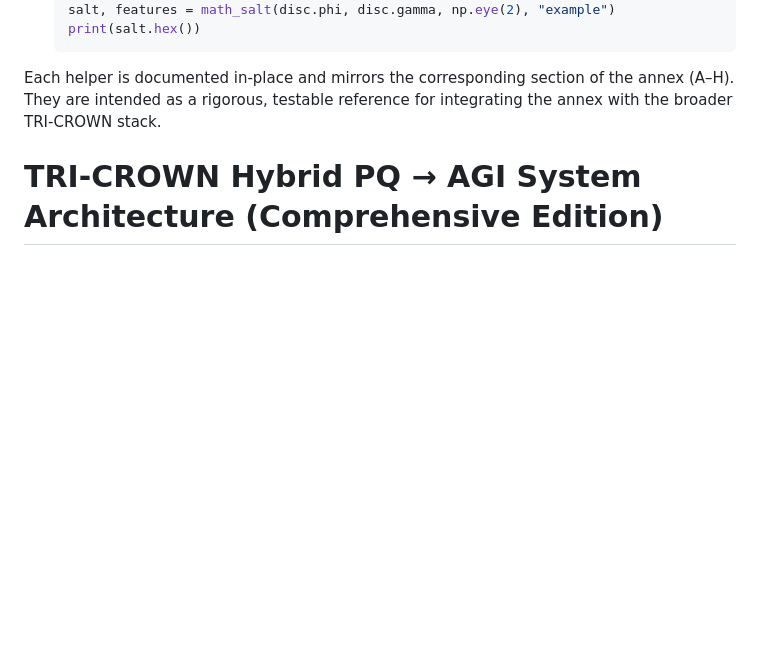
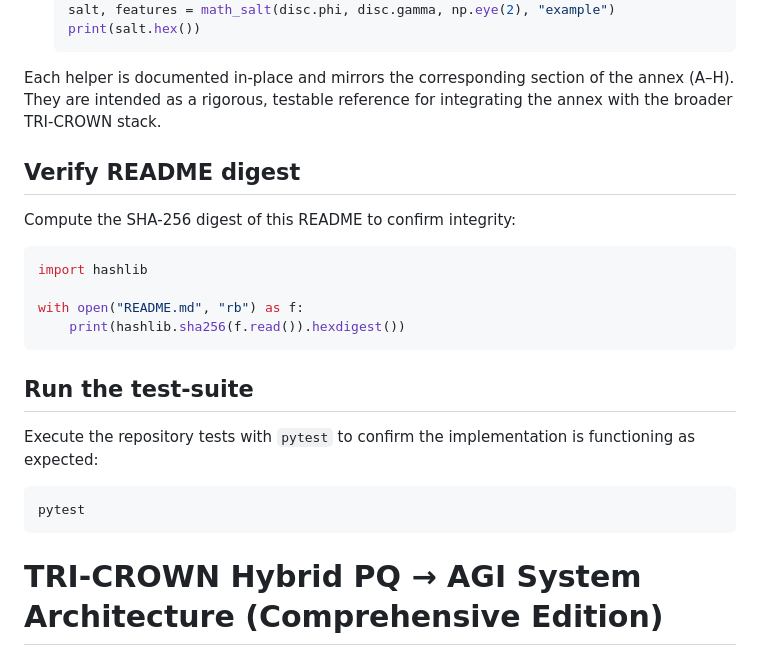
Before and after one commit to ATNYCHI-ZERO/full-stack, a Markdown page: README.md, the part around the change. Drawn GitHub-style; blank space fills up the shorter version.

Commit message:
Document pytest usage

````diff
--- a/README.md
+++ b/README.md
@@ -91,6 +91,26 @@ tests/
 Each helper is documented in-place and mirrors the corresponding section
 of the annex (A–H).  They are intended as a rigorous, testable reference
 for integrating the annex with the broader TRI-CROWN stack.
+
+## Verify README digest
+
+Compute the SHA-256 digest of this README to confirm integrity:
+
+```python
+import hashlib
+
+with open("README.md", "rb") as f:
+    print(hashlib.sha256(f.read()).hexdigest())
+```
+
+## Run the test-suite
+
+Execute the repository tests with `pytest` to confirm the implementation is
+functioning as expected:
+
+```bash
+pytest
+```
 # TRI-CROWN Hybrid PQ → AGI System Architecture (Comprehensive Edition)
 
 ## Abstract
````
Also changed, not shown: FINAL_SOVEREIGN_REGISTRY_NULLIFICATION_DECLARATION.md (added, +152 -0 lines).
